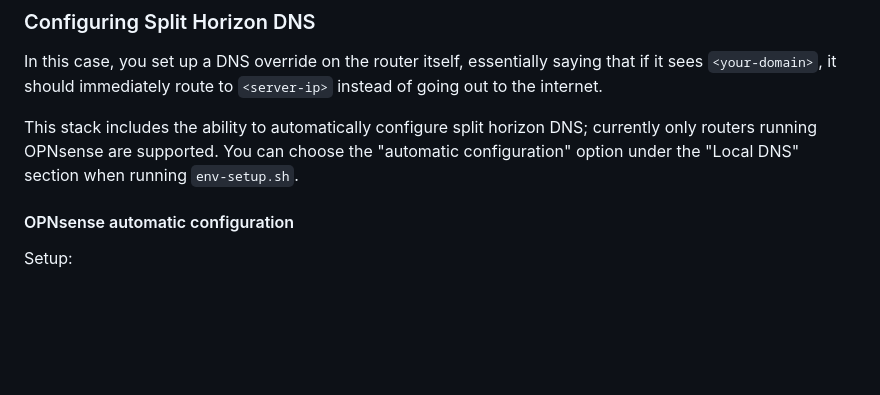
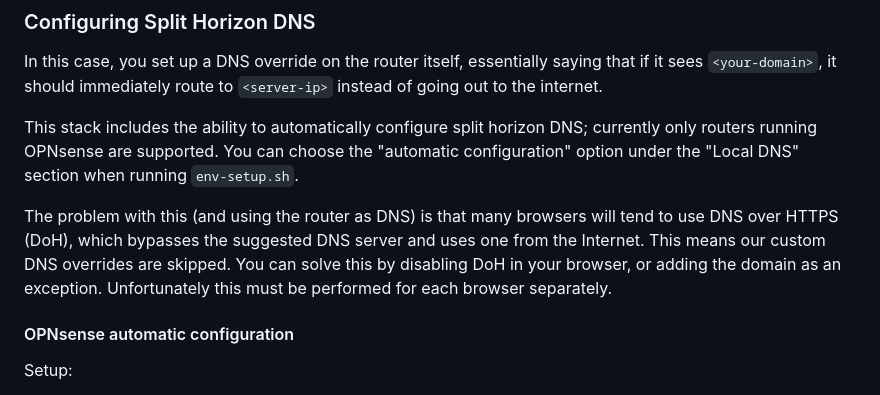
Before and after one commit to willplayforfun/MediaServerConfig, a Markdown page: SoftwareGuide.md, the part around the change. Rendered like a GitHub page; blank space fills up the shorter version.

Commit message:
Add doc note about DoH

```diff
--- a/SoftwareGuide.md
+++ b/SoftwareGuide.md
@@ -262,6 +262,8 @@ In this case, you set up a DNS override on the router itself, essentially saying
 
 This stack includes the ability to automatically configure split horizon DNS; currently only routers running OPNsense are supported. You can choose the "automatic configuration" option under the "Local DNS" section when running `env-setup.sh`.
 
+The problem with this (and using the router as DNS) is that many browsers will tend to use DNS over HTTPS (DoH), which bypasses the suggested DNS server and uses one from the Internet. This means our custom DNS overrides are skipped. You can solve this by disabling DoH in your browser, or adding the domain as an exception. Unfortunately this must be performed for each browser separately.
+
 #### OPNsense automatic configuration
 
 Setup:
```
